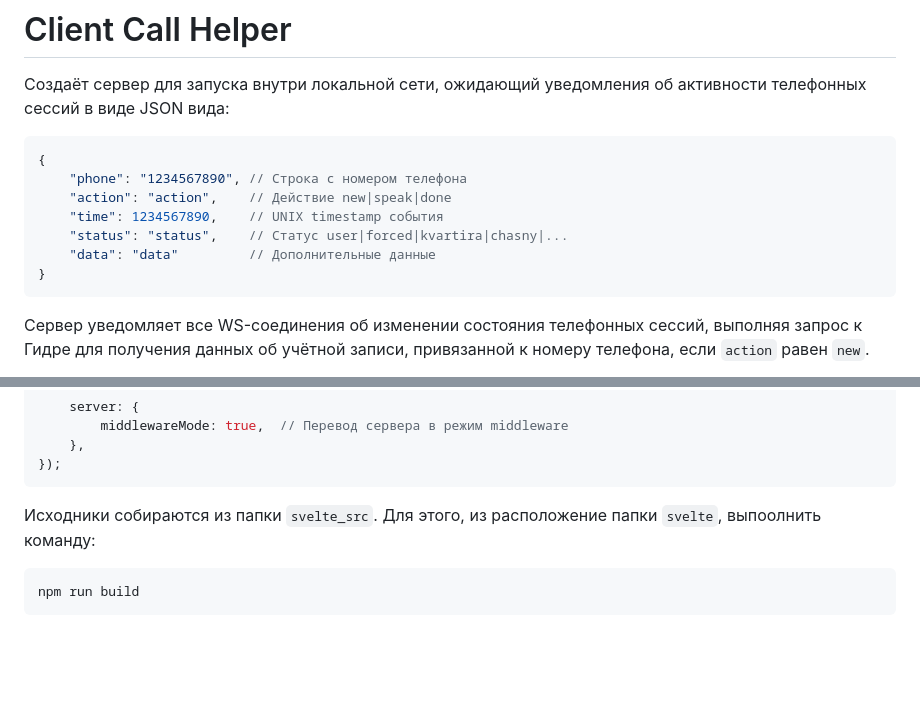
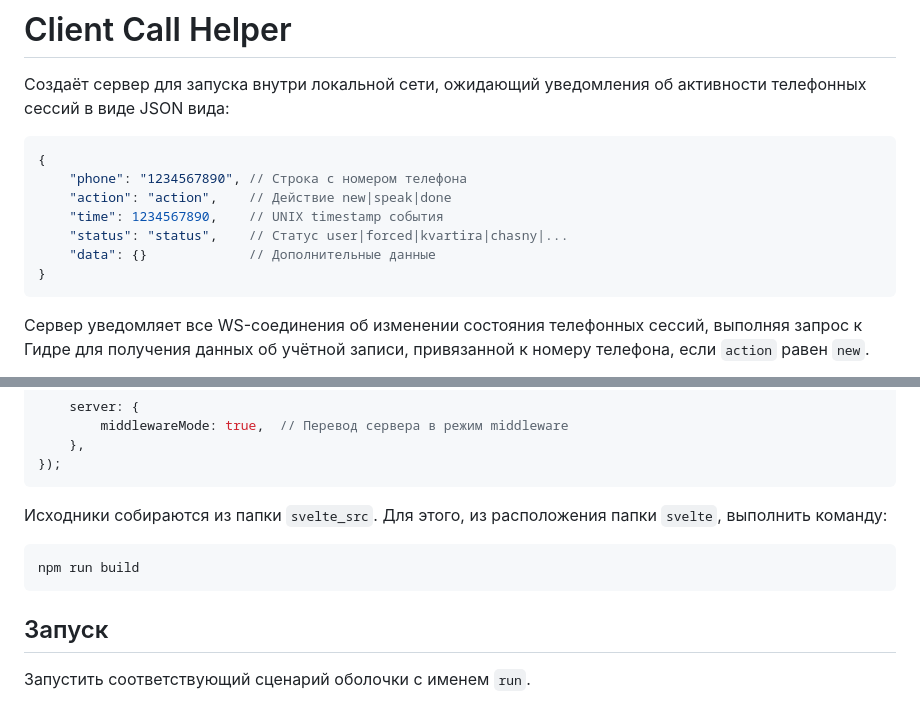
Before and after one commit to koltinternet/client-call-helper, a Markdown page: README.md, 2 parts joined by grey strips. Rendered like a GitHub page; blank space fills up the shorter version.

Commit message:
Исправлено и дополнено.

````diff
--- a/README.md
+++ b/README.md
@@ -8,7 +8,7 @@
     "action": "action",    // Действие new|speak|done
     "time": 1234567890,    // UNIX timestamp события
     "status": "status",    // Статус user|forced|kvartira|chasny|...
-    "data": "data"         // Дополнительные данные
+    "data": {}             // Дополнительные данные
 }
 ```
 
@@ -77,7 +77,11 @@ export default defineConfig({
 });
 ```
 
-Исходники собираются из папки `svelte_src`. Для этого, из расположение папки `svelte`, выпоолнить команду:
+Исходники собираются из папки `svelte_src`. Для этого, из расположения папки `svelte`, выполнить команду:
 ```shell
 npm run build
 ```
+
+## Запуск
+
+Запустить соответствующий сценарий оболочки с именем `run`.
````
